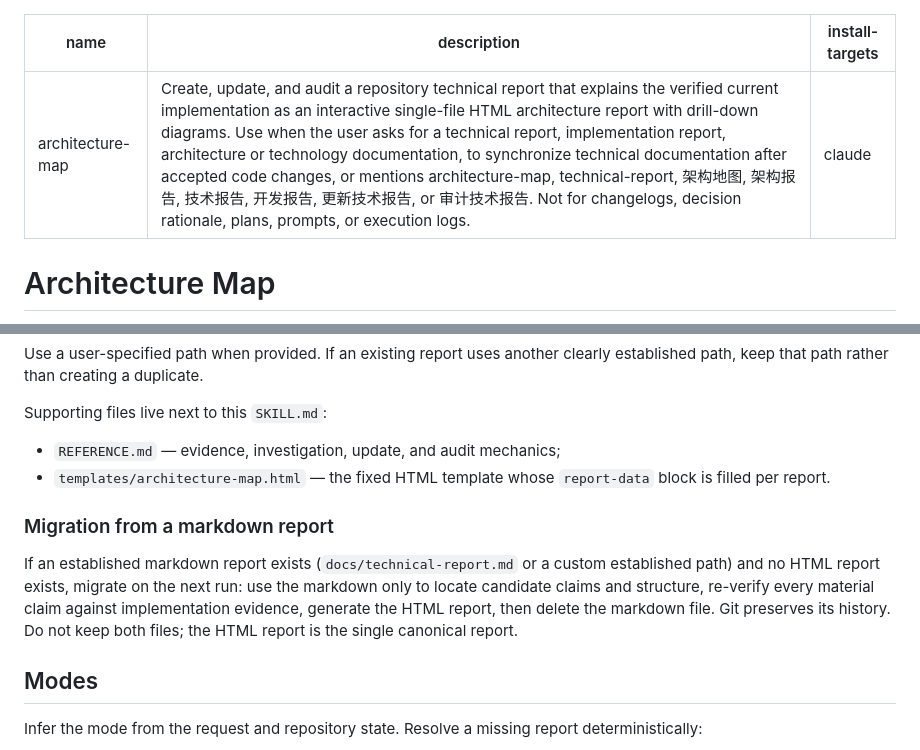
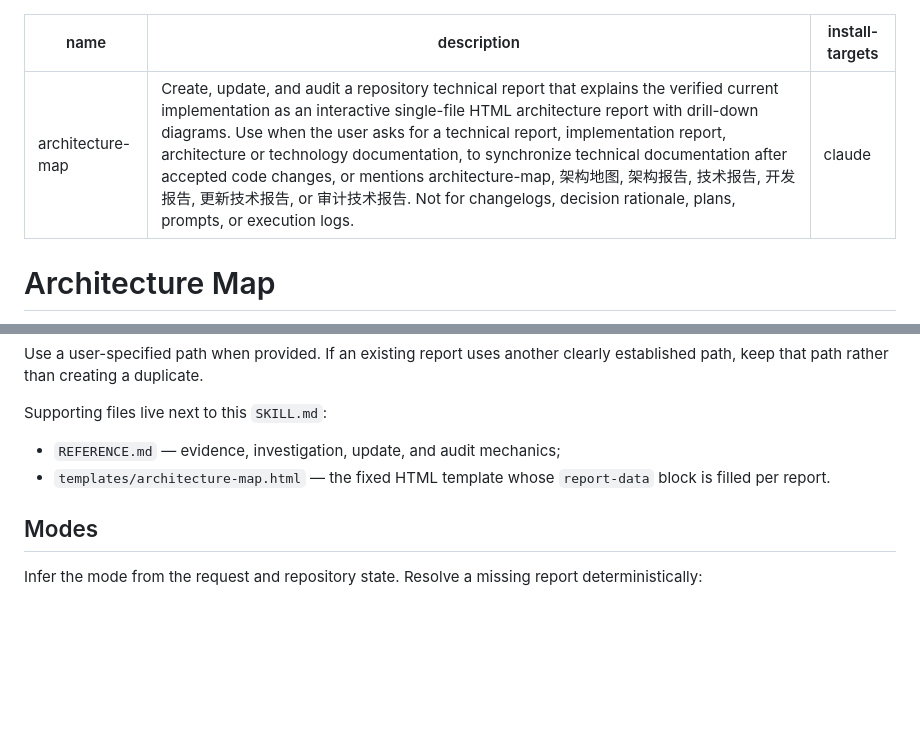
Before and after one commit to tdccccc/skills, a Markdown page: architecture-map/SKILL.md, 2 parts joined by grey strips. GitHub-like rendering; blank space fills up the shorter version.

Commit message:
refactor(architecture-map): drop legacy compatibility surface
Remove the technical-report trigger alias and the markdown report
migration rule. The skill now only recognizes its current name and the
single-file HTML report; an old markdown report is simply ignored.

```diff
--- a/architecture-map/SKILL.md
+++ b/architecture-map/SKILL.md
@@ -1,6 +1,6 @@
 ---
 name: architecture-map
-description: 'Create, update, and audit a repository technical report that explains the verified current implementation as an interactive single-file HTML architecture report with drill-down diagrams. Use when the user asks for a technical report, implementation report, architecture or technology documentation, to synchronize technical documentation after accepted code changes, or mentions architecture-map, technical-report, 架构地图, 架构报告, 技术报告, 开发报告, 更新技术报告, or 审计技术报告. Not for changelogs, decision rationale, plans, prompts, or execution logs.'
+description: 'Create, update, and audit a repository technical report that explains the verified current implementation as an interactive single-file HTML architecture report with drill-down diagrams. Use when the user asks for a technical report, implementation report, architecture or technology documentation, to synchronize technical documentation after accepted code changes, or mentions architecture-map, 架构地图, 架构报告, 技术报告, 开发报告, 更新技术报告, or 审计技术报告. Not for changelogs, decision rationale, plans, prompts, or execution logs.'
 install-targets: claude
 ---
 
@@ -123,10 +123,6 @@ Supporting files live next to this `SKILL.md`:
 - `REFERENCE.md` — evidence, investigation, update, and audit mechanics;
 - `templates/architecture-map.html` — the fixed HTML template whose `report-data` block is filled per report.
 
-### Migration from a markdown report
-
-If an established markdown report exists (`docs/technical-report.md` or a custom established path) and no HTML report exists, migrate on the next run: use the markdown only to locate candidate claims and structure, re-verify every material claim against implementation evidence, generate the HTML report, then delete the markdown file. Git preserves its history. Do not keep both files; the HTML report is the single canonical report.
-
 ## Modes
 
 Infer the mode from the request and repository state. Resolve a missing report deterministically:
```
Also changed, not shown: architecture-map/REFERENCE.md (+0 -2 lines).
